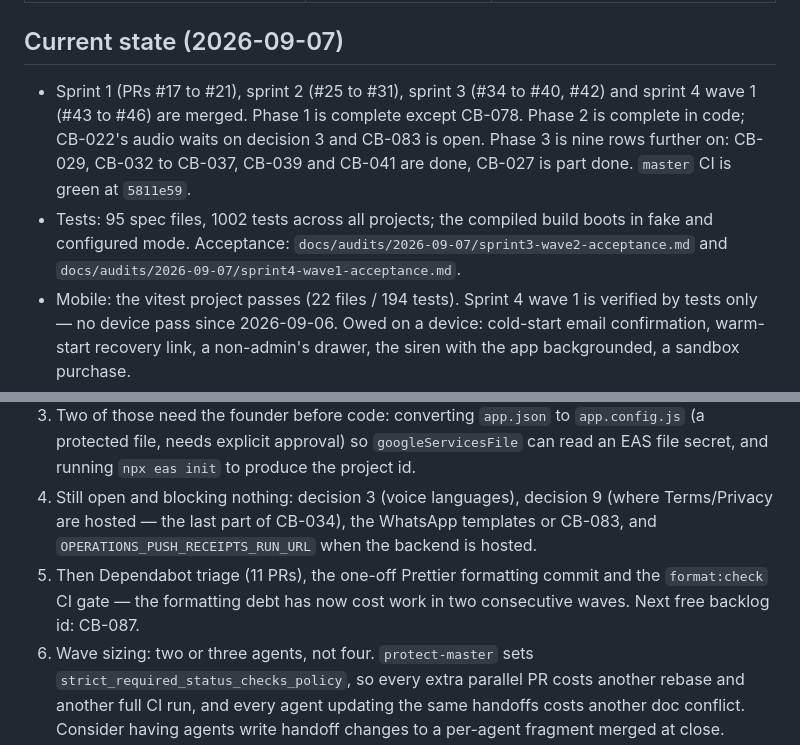
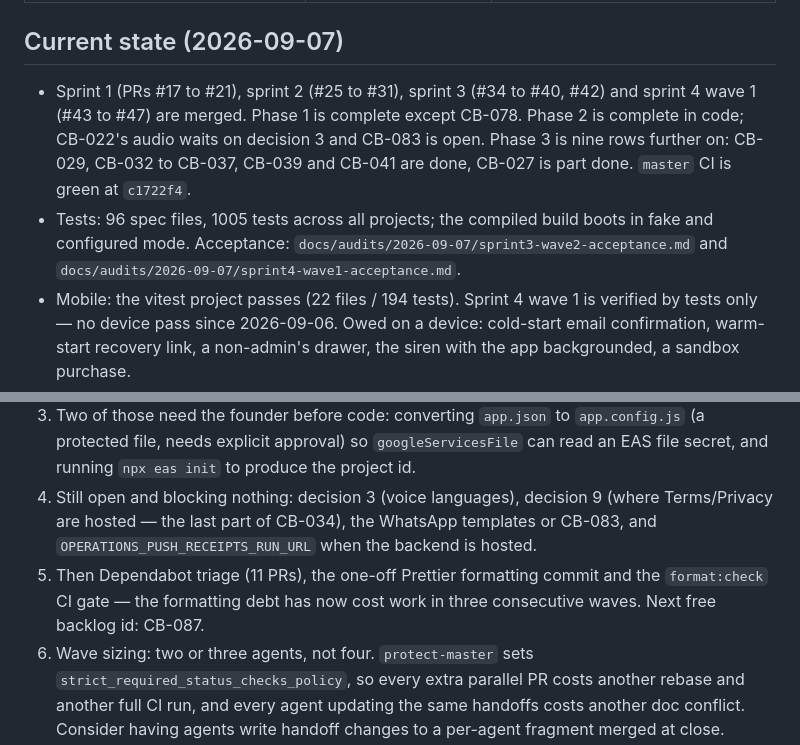
Before and after one commit to shahbaz242630/Family-Checkin, a Markdown page: PROJECT_HANDOFF.md, 2 parts joined by grey strips. Drawn GitHub-style.

Commit message:
Correct the four counts the close PR could not know about itself (#48)
#47 was written from inside the branch it describes, so its own spec file, its
own tests and its own merge commit were not in the numbers it recorded. A
handoff that is wrong about the head commit and the test count is worse than one
that says nothing, because the next session trusts it.

- sprint 4 wave 1 is #43 to #47, not #43 to #46
- master is green at c1722f4, not 5811e59
- 96 spec files / 1005 tests, not 95 / 1002
- the Prettier debt has now cost work in three waves, not two


Claude-Session: https://claude.ai/code/session_016uRtbwVv4daNgxYY9T2Sti

Co-authored-by: Claude Opus 5 (1M context) <noreply@anthropic.com>

```diff
--- a/PROJECT_HANDOFF.md
+++ b/PROJECT_HANDOFF.md
@@ -92,8 +92,8 @@ Env files exist locally and are gitignored: `apps/backend/.env`, `apps/mobile/.e
 
 ## Current state (2026-09-07)
 
-- Sprint 1 (PRs #17 to #21), sprint 2 (#25 to #31), sprint 3 (#34 to #40, #42) and sprint 4 wave 1 (#43 to #46) are merged. Phase 1 is complete except CB-078. Phase 2 is complete in code; CB-022's audio waits on decision 3 and CB-083 is open. Phase 3 is nine rows further on: CB-029, CB-032 to CB-037, CB-039 and CB-041 are done, CB-027 is part done. `master` CI is green at `5811e59`.
-- Tests: 95 spec files, 1002 tests across all projects; the compiled build boots in fake and configured mode. Acceptance: `docs/audits/2026-09-07/sprint3-wave2-acceptance.md` and `docs/audits/2026-09-07/sprint4-wave1-acceptance.md`.
+- Sprint 1 (PRs #17 to #21), sprint 2 (#25 to #31), sprint 3 (#34 to #40, #42) and sprint 4 wave 1 (#43 to #47) are merged. Phase 1 is complete except CB-078. Phase 2 is complete in code; CB-022's audio waits on decision 3 and CB-083 is open. Phase 3 is nine rows further on: CB-029, CB-032 to CB-037, CB-039 and CB-041 are done, CB-027 is part done. `master` CI is green at `c1722f4`.
+- Tests: 96 spec files, 1005 tests across all projects; the compiled build boots in fake and configured mode. Acceptance: `docs/audits/2026-09-07/sprint3-wave2-acceptance.md` and `docs/audits/2026-09-07/sprint4-wave1-acceptance.md`.
 - Mobile: the vitest project passes (22 files / 194 tests). Sprint 4 wave 1 is verified by tests only — no device pass since 2026-09-06. Owed on a device: cold-start email confirmation, warm-start recovery link, a non-admin's drawer, the siren with the app backgrounded, a sandbox purchase.
 - Hosted Supabase database: every migration in the repo through `202609060302_expo_push_tickets` is applied (the founder ran the management-API script on 2026-09-07; verified: `receivers.consentResendCount integer NOT NULL DEFAULT 0`, `expo_push_tickets` with RLS on and no policies). Future migrations go the same way until `_prisma_migrations` is baselined (pattern in `docs/handoffs/data-security-and-privacy.md`).
 - Auth: access tokens are verified locally; the hosted project publishes an ES256 JWKS key, so `SUPABASE_JWT_SECRET` is not needed. The service-role key is optional and never read (founder decision 2026-09-06).
@@ -106,7 +106,7 @@ Env files exist locally and are gitignored: `apps/backend/.env`, `apps/mobile/.e
 2. Sprint 4 wave 2 = the Phase 3 rows that need the founder's accounts, which now exist. In order: CB-027 (EAS project id and owner, `eas env:create` to replace the `${VAR}` interpolation, `versionCode`/`buildNumber`), then a development build, which is the only way CB-028 (social login), CB-078 (PKCE downgrade) and CB-082 (notifications chunk) can be verified at all, then CB-031 (FCM) and the device half of CB-030. Read `docs/providers/store-and-push-keys.md` first: it says which values are public config and which never enter the repo.
 3. Two of those need the founder before code: converting `app.json` to `app.config.js` (a protected file, needs explicit approval) so `googleServicesFile` can read an EAS file secret, and running `npx eas init` to produce the project id.
 4. Still open and blocking nothing: decision 3 (voice languages), decision 9 (where Terms/Privacy are hosted — the last part of CB-034), the WhatsApp templates or CB-083, and `OPERATIONS_PUSH_RECEIPTS_RUN_URL` when the backend is hosted.
-5. Then Dependabot triage (11 PRs), the one-off Prettier formatting commit and the `format:check` CI gate — the formatting debt has now cost work in two consecutive waves. Next free backlog id: CB-087.
+5. Then Dependabot triage (11 PRs), the one-off Prettier formatting commit and the `format:check` CI gate — the formatting debt has now cost work in three consecutive waves. Next free backlog id: CB-087.
 6. Wave sizing: two or three agents, not four. `protect-master` sets `strict_required_status_checks_policy`, so every extra parallel PR costs another rebase and another full CI run, and every agent updating the same handoffs costs another doc conflict. Consider having agents write handoff changes to a per-agent fragment merged at close.
 
 ## Gotchas
```
